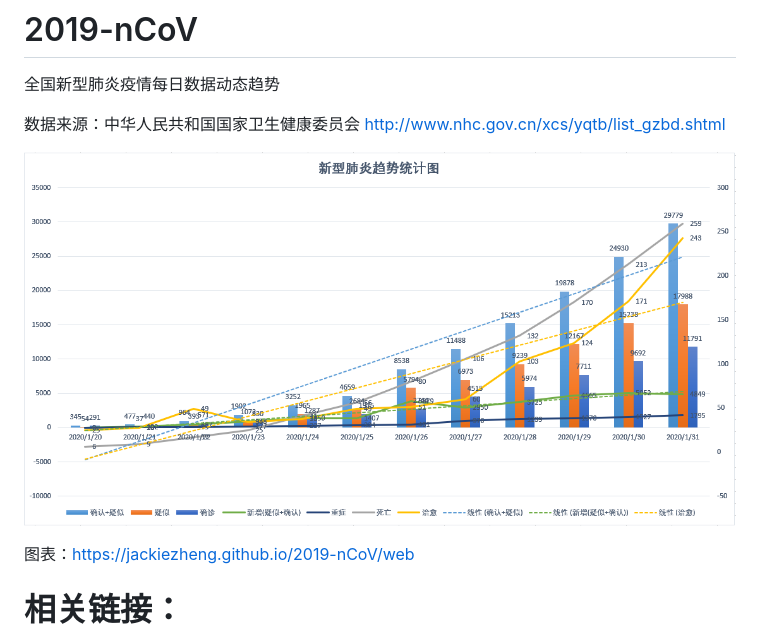
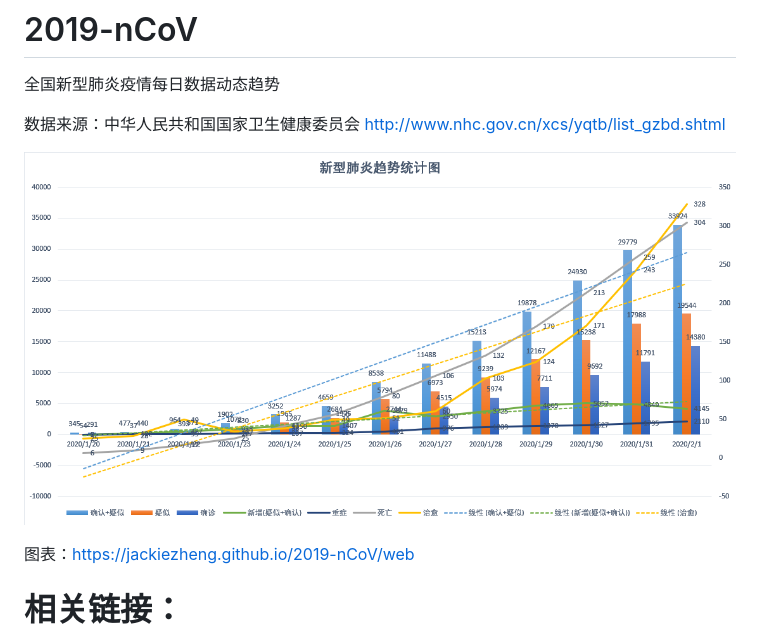
Before and after one commit to JackieZheng/2019-nCoV, a Markdown page: README.md, the part around the change. GitHub-like rendering; pictures changed too: Image/20200202.png (added).

```diff
--- a/README.md
+++ b/README.md
@@ -4,7 +4,7 @@
 
 数据来源：中华人民共和国国家卫生健康委员会 http://www.nhc.gov.cn/xcs/yqtb/list_gzbd.shtml
 
-[![点击查看图表](https://github.com/JackieZheng/2019-nCoV/blob/master/Image/20200201.png)](https://jackiezheng.github.io/2019-nCoV/web/index.html)
+[![点击查看图表](https://github.com/JackieZheng/2019-nCoV/blob/master/Image/20200202.png)](https://jackiezheng.github.io/2019-nCoV/web/index.html)
 
 图表：https://jackiezheng.github.io/2019-nCoV/web
 
```
Also changed, not shown: 2 other files.
